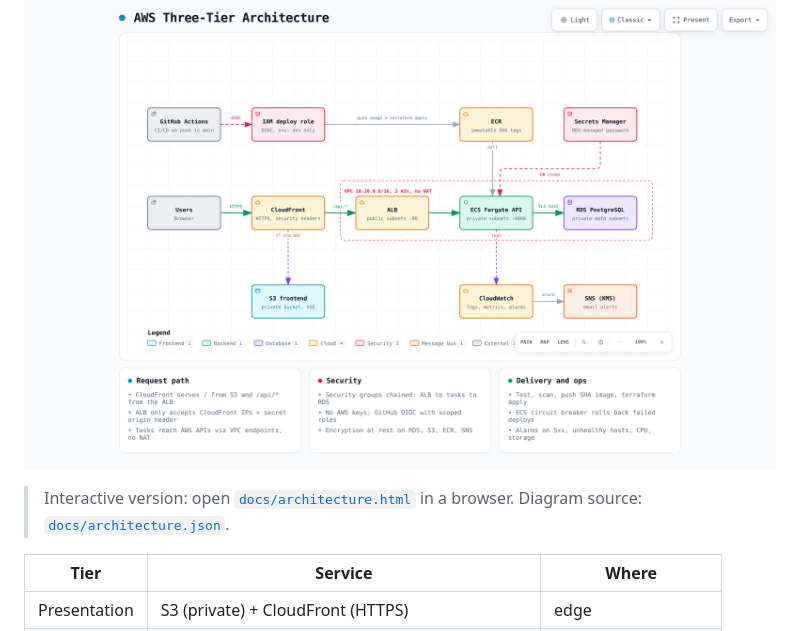
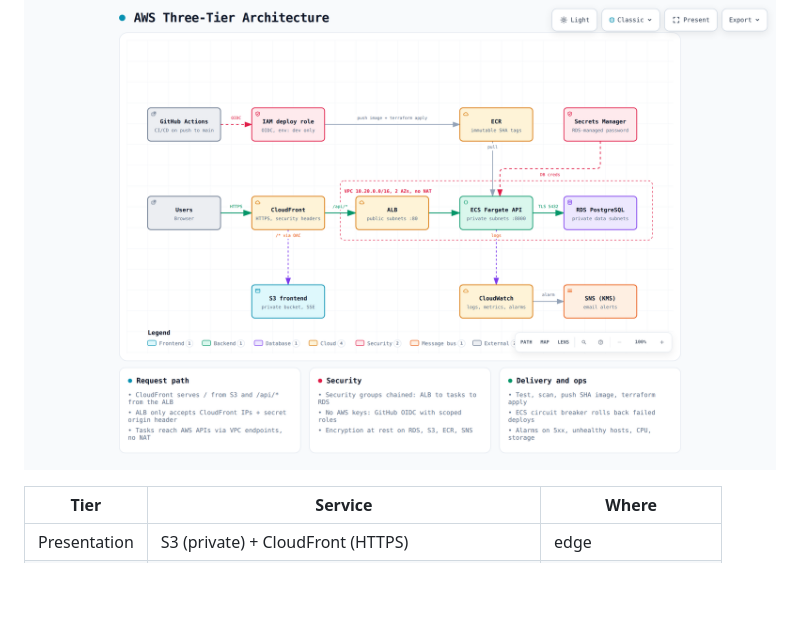
Before and after one commit to marwantarek11/aws-three-tier-devops, a Markdown page: README.md, the part around the change. GitHub-like rendering; blank space fills up the shorter version.

Commit message:
docs: keep the architecture diagram as a single PNG

```diff
--- a/README.md
+++ b/README.md
@@ -6,8 +6,6 @@ the focus is the infrastructure, automation, security and observability around i
 
 ![Architecture](docs/architecture.png)
 
-> Interactive version: open [`docs/architecture.html`](docs/architecture.html) in a browser.
-> Diagram source: [`docs/architecture.json`](docs/architecture.json).
 
 | Tier | Service | Where |
 |---|---|---|
```
